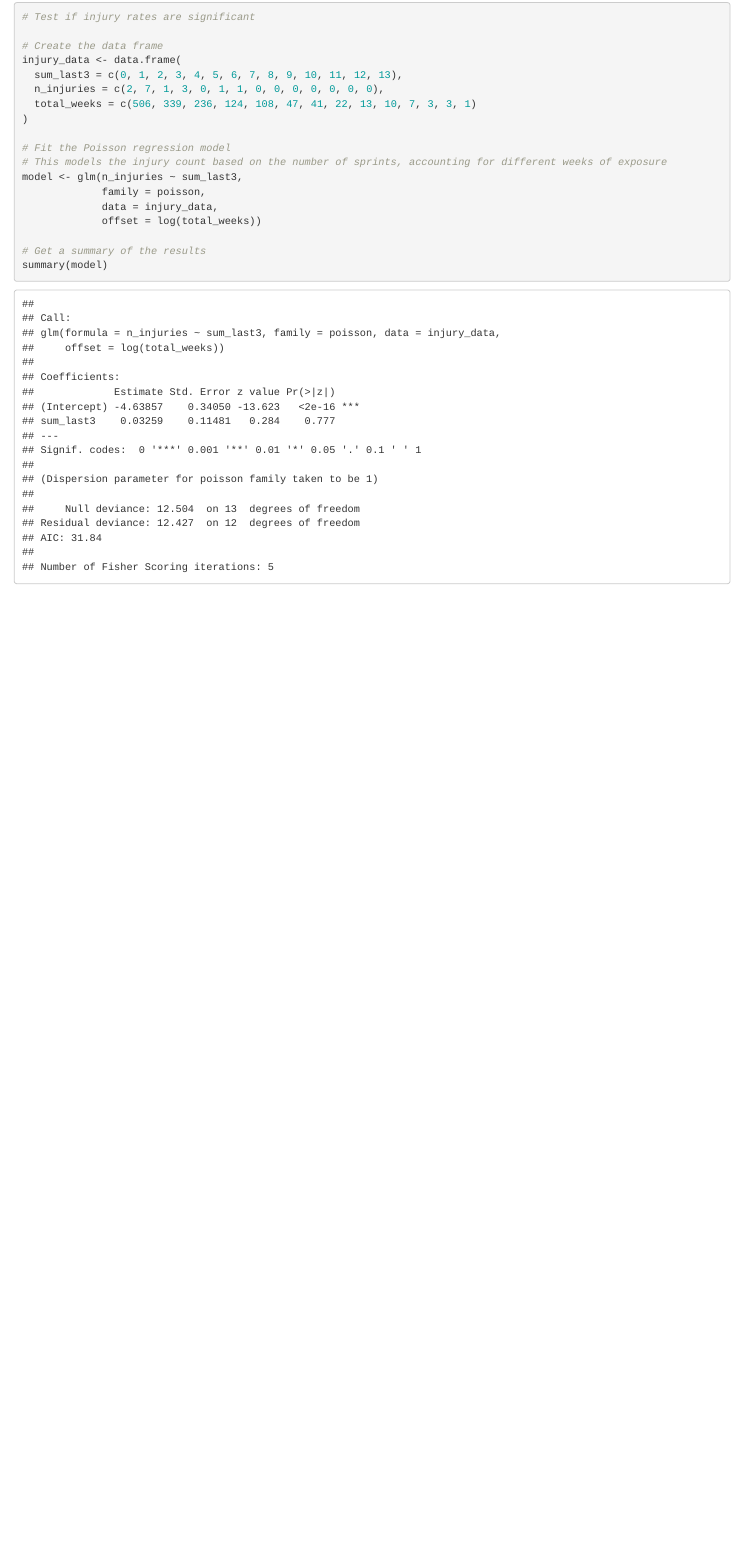
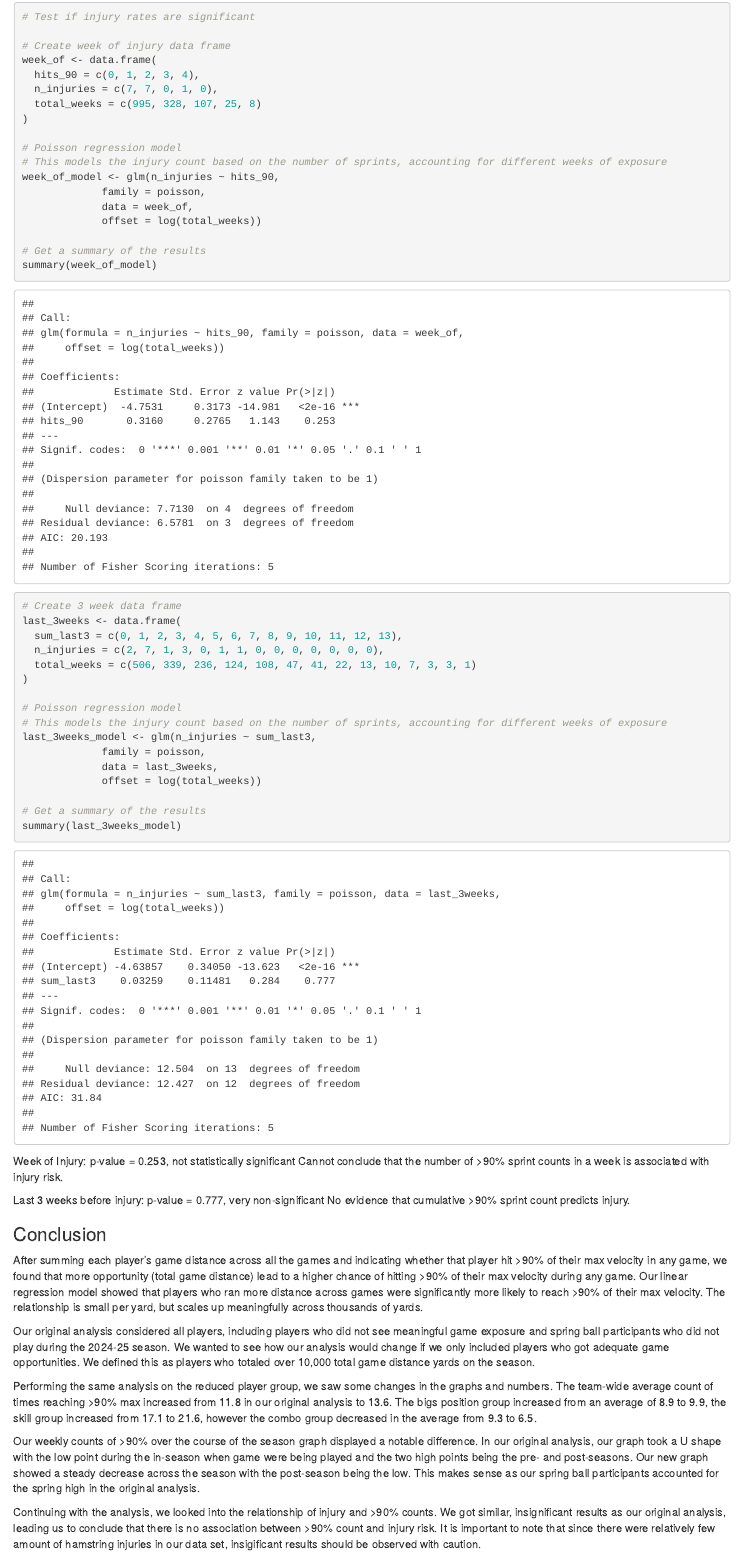
Before and after one commit to University-of-Colorado-Sports-Science/running_speed_additional, an R Markdown document (additional-analysis.Rmd): the page in a window 1100 px wide, from 15140 px down. Rendered offline with R 4.5, knitr and Pandoc, with nearby package versions; some code elsewhere in the file could not run offline.

Commit message:
Finished up the analysis for now

````diff
--- a/additional-analysis.Rmd
+++ b/additional-analysis.Rmd
@@ -724,20 +723,62 @@ ggplot(injury_counts_3_weeks, aes(x = sum_last3, y = injury_rate)) +
 ```{r}
 # Test if injury rates are significant
 
-# Create the data frame
-injury_data <- data.frame(
+# Create week of injury data frame
+week_of <- data.frame(
+  hits_90 = c(0, 1, 2, 3, 4),
+  n_injuries = c(7, 7, 0, 1, 0),
+  total_weeks = c(995, 328, 107, 25, 8)
+)
+
+# Poisson regression model
+# This models the injury count based on the number of sprints, accounting for different weeks of exposure
+week_of_model <- glm(n_injuries ~ hits_90,
+             family = poisson,
+             data = week_of,
+             offset = log(total_weeks))
+
+# Get a summary of the results
+summary(week_of_model)
+
+
+
+
+# Create 3 week data frame
+last_3weeks <- data.frame(
   sum_last3 = c(0, 1, 2, 3, 4, 5, 6, 7, 8, 9, 10, 11, 12, 13),
   n_injuries = c(2, 7, 1, 3, 0, 1, 1, 0, 0, 0, 0, 0, 0, 0),
   total_weeks = c(506, 339, 236, 124, 108, 47, 41, 22, 13, 10, 7, 3, 3, 1)
 )
 
-# Fit the Poisson regression model
+# Poisson regression model
 # This models the injury count based on the number of sprints, accounting for different weeks of exposure
-model <- glm(n_injuries ~ sum_last3,
+last_3weeks_model <- glm(n_injuries ~ sum_last3,
              family = poisson,
-             data = injury_data,
+             data = last_3weeks,
              offset = log(total_weeks))
 
 # Get a summary of the results
-summary(model)
+summary(last_3weeks_model)
 ```
+
+Week of Injury:
+p-value = 0.253, not statistically significant
+Cannot conclude that the number of >90% sprint counts in a week is associated with injury risk.
+
+Last 3 weeks before injury:
+p-value = 0.777, very non-significant
+No evidence that cumulative >90% sprint count predicts injury.
+
+
+
+### Conclusion
+
+  After summing each player's game distance across all the games and indicating whether that player hit >90% of their max velocity in any game, we found that more opportunity (total game distance) lead to a higher chance of hitting >90% of their max velocity during any game. Our linear regression model showed that players who ran more distance across games were significantly more likely to reach >90% of their max velocity. The relationship is small per yard, but scales up meaningfully across thousands of yards.
+
+  Our original analysis considered all players, including players who did not see meaningful game exposure and spring ball participants who did not play during the 2024-25 season. We wanted to see how our analysis would change if we only included players who got adequate game opportunities. We defined this as players who totaled over 10,000 total game distance yards on the season.
+
+  Performing the same analysis on the reduced player group, we saw some changes in the graphs and numbers. The team-wide average count of times reaching >90% max increased from 11.8 in our original analysis to 13.6. The bigs position group increased from an average of 8.9 to 9.9, the skill group increased from 17.1 to 21.6, however the combo group decreased in the average from 9.3 to 6.5.
+
+  Our weekly counts of >90% over the course of the season graph displayed a notable difference. In our original analysis, our graph took a U shape with the low point during the in-season when game were being played and the two high points being the pre- and post-seasons. Our new graph showed a steady decrease across the season with the post-season being the low. This makes sense as our spring ball participants accounted for the spring high in the original analysis.
+
+  Continuing with the analysis, we looked into the relationship of injury and >90% counts. We got similar, insignificant results as our original analysis, leading us to conclude that there is no association between >90% count and injury risk. It is important to note that since there were relatively few amount of hamstring injuries in our data set, insigificant results should be observed with caution.
````
Also changed, not shown: additional-analysis.Rmd (9 more changed lines).
